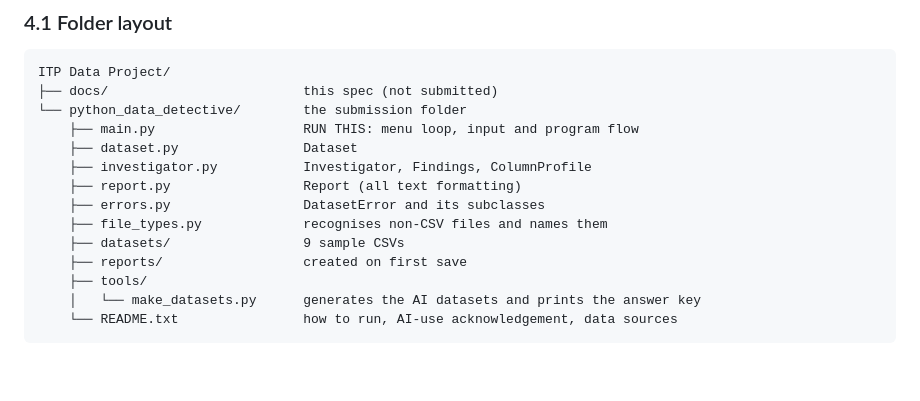
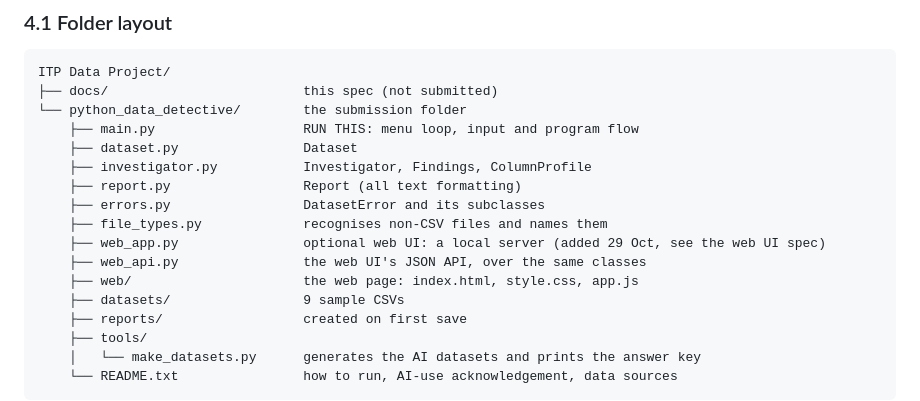
Before and after one commit to prajwalbankar/Python-Data-Detective, a Markdown page: docs/2026-10-26-python-data-detective-design.md, the part around the change. GitHub-like rendering; blank space fills up the shorter version.

```diff
--- a/docs/2026-10-26-python-data-detective-design.md
+++ b/docs/2026-10-26-python-data-detective-design.md
@@ -68,6 +68,9 @@ ITP Data Project/
     ├── report.py                 Report (all text formatting)
     ├── errors.py                 DatasetError and its subclasses
     ├── file_types.py             recognises non-CSV files and names them
+    ├── web_app.py                optional web UI: a local server (added 29 Oct, see the web UI spec)
+    ├── web_api.py                the web UI's JSON API, over the same classes
+    ├── web/                      the web page: index.html, style.css, app.js
     ├── datasets/                 9 sample CSVs
     ├── reports/                  created on first save
     ├── tools/
```
Also changed, not shown: README.md (+25 -3 lines), docs/web-ui.png (added), 2 other files.
